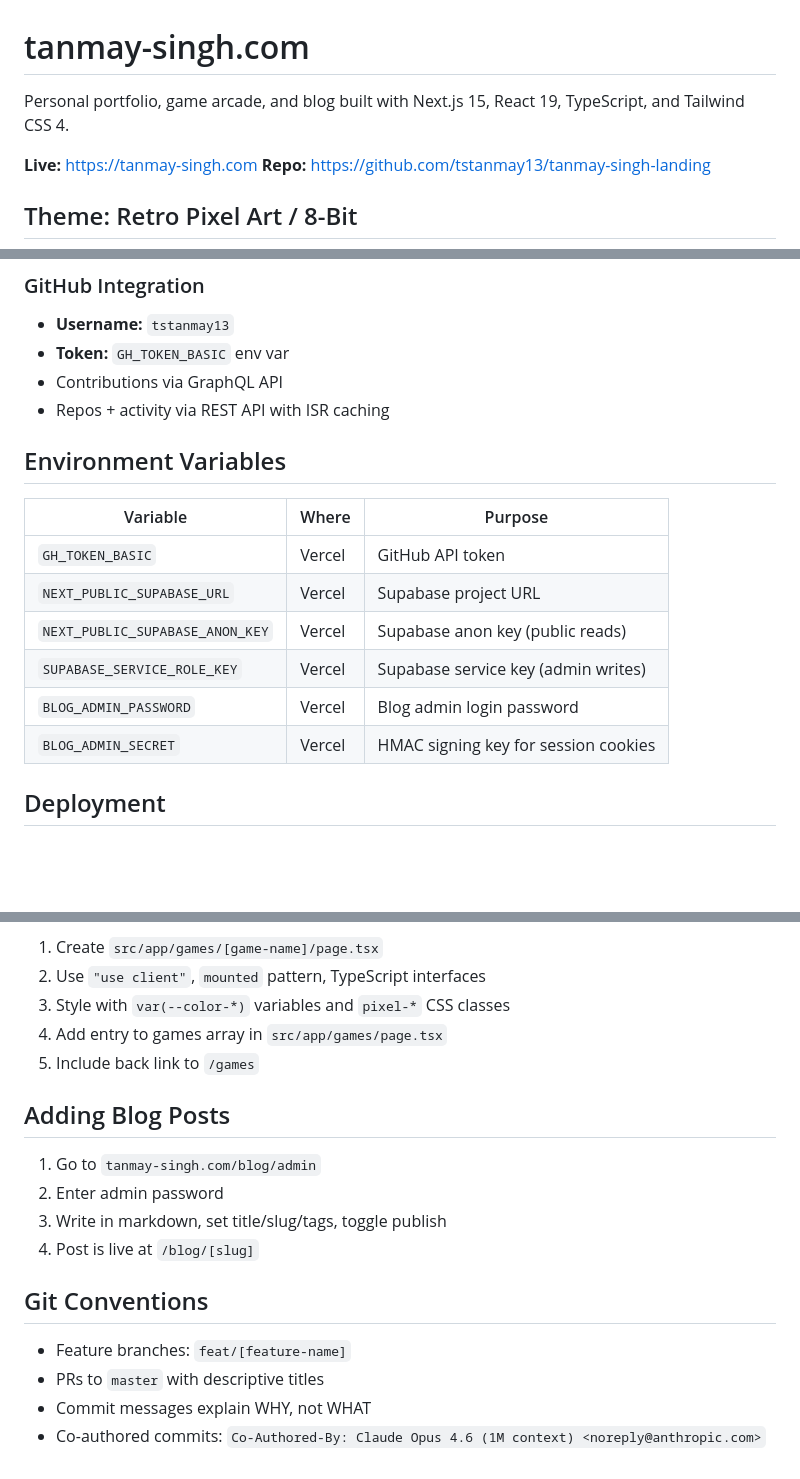
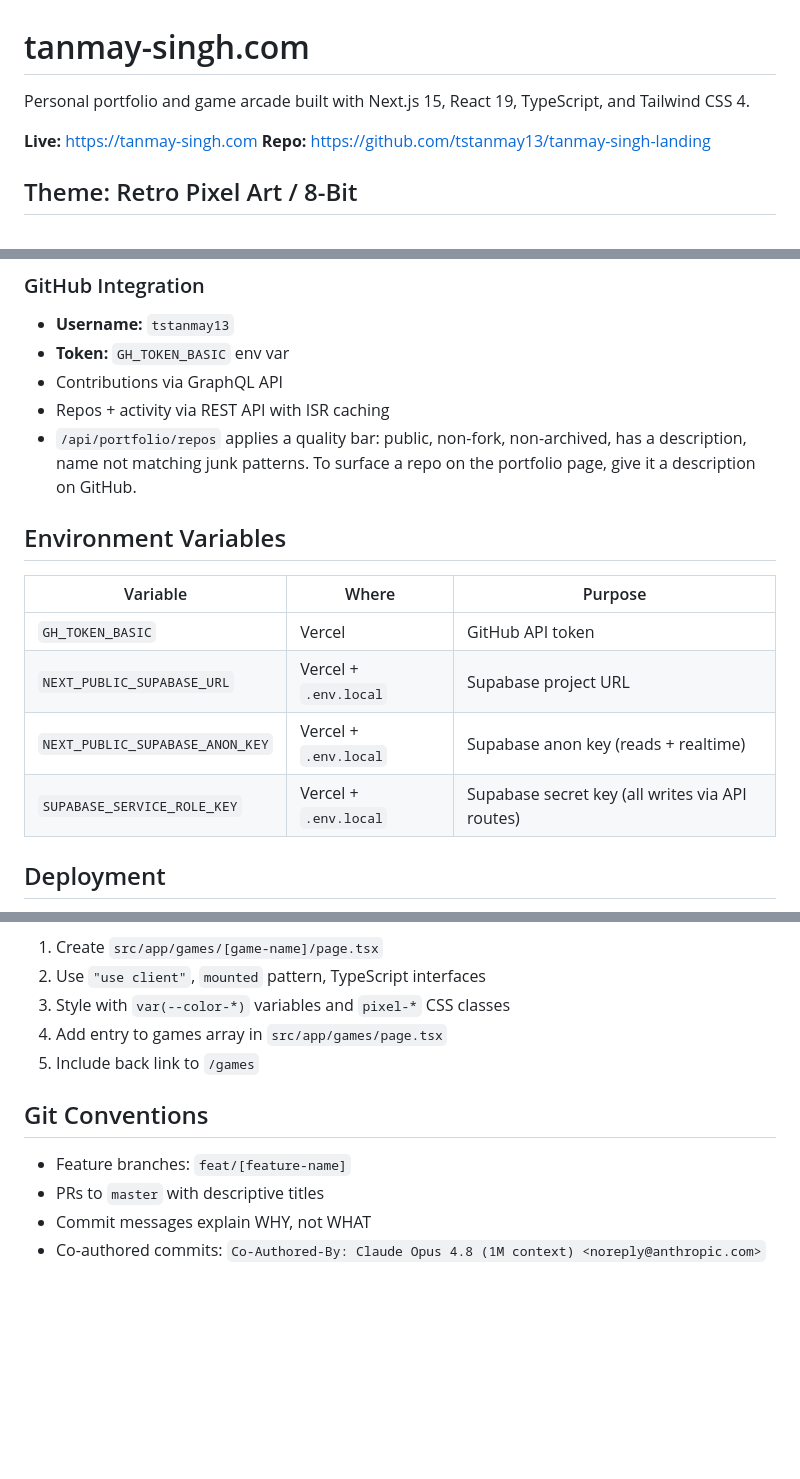
Before and after one commit to tstanmay13/tanmay-singh-landing, a Markdown page: CLAUDE.md, 3 parts joined by grey strips. Rendered like a GitHub page; blank space fills up the shorter version.

```diff
--- a/CLAUDE.md
+++ b/CLAUDE.md
@@ -1,6 +1,6 @@
 # tanmay-singh.com
 
-Personal portfolio, game arcade, and blog built with Next.js 15, React 19, TypeScript, and Tailwind CSS 4.
+Personal portfolio and game arcade built with Next.js 15, React 19, TypeScript, and Tailwind CSS 4.
 
 **Live:** https://tanmay-singh.com
 **Repo:** https://github.com/tstanmay13/tanmay-singh-landing
@@ -122,17 +93,16 @@ src/
 - **Token:** `GH_TOKEN_BASIC` env var
 - Contributions via GraphQL API
 - Repos + activity via REST API with ISR caching
+- `/api/portfolio/repos` applies a quality bar: public, non-fork, non-archived, has a description, name not matching junk patterns. To surface a repo on the portfolio page, give it a description on GitHub.
 
 ## Environment Variables
 
 | Variable | Where | Purpose |
 |----------|-------|---------|
 | `GH_TOKEN_BASIC` | Vercel | GitHub API token |
-| `NEXT_PUBLIC_SUPABASE_URL` | Vercel | Supabase project URL |
-| `NEXT_PUBLIC_SUPABASE_ANON_KEY` | Vercel | Supabase anon key (public reads) |
-| `SUPABASE_SERVICE_ROLE_KEY` | Vercel | Supabase service key (admin writes) |
-| `BLOG_ADMIN_PASSWORD` | Vercel | Blog admin login password |
-| `BLOG_ADMIN_SECRET` | Vercel | HMAC signing key for session cookies |
+| `NEXT_PUBLIC_SUPABASE_URL` | Vercel + `.env.local` | Supabase project URL |
+| `NEXT_PUBLIC_SUPABASE_ANON_KEY` | Vercel + `.env.local` | Supabase anon key (reads + realtime) |
+| `SUPABASE_SERVICE_ROLE_KEY` | Vercel + `.env.local` | Supabase secret key (all writes via API routes) |
 
 ## Deployment
 
@@ -150,16 +120,9 @@ src/
 4. Add entry to games array in `src/app/games/page.tsx`
 5. Include back link to `/games`
 
-## Adding Blog Posts
-
-1. Go to `tanmay-singh.com/blog/admin`
-2. Enter admin password
-3. Write in markdown, set title/slug/tags, toggle publish
-4. Post is live at `/blog/[slug]`
-
 ## Git Conventions
 
 - Feature branches: `feat/[feature-name]`
 - PRs to `master` with descriptive titles
 - Commit messages explain WHY, not WHAT
-- Co-authored commits: `Co-Authored-By: Claude Opus 4.6 (1M context) <noreply@anthropic.com>`
+- Co-authored commits: `Co-Authored-By: Claude Opus 4.8 (1M context) <noreply@anthropic.com>`
```
Also changed, not shown: other parts of CLAUDE.md (+27 -56 lines).
